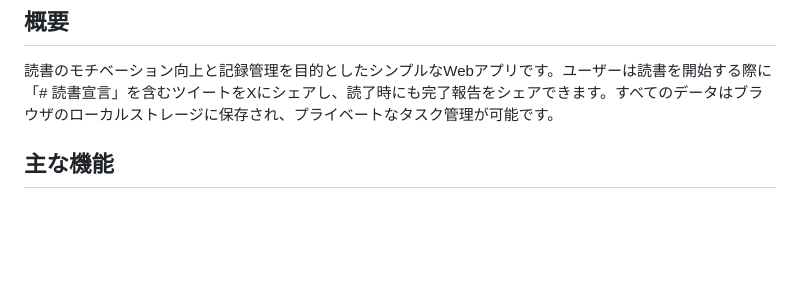
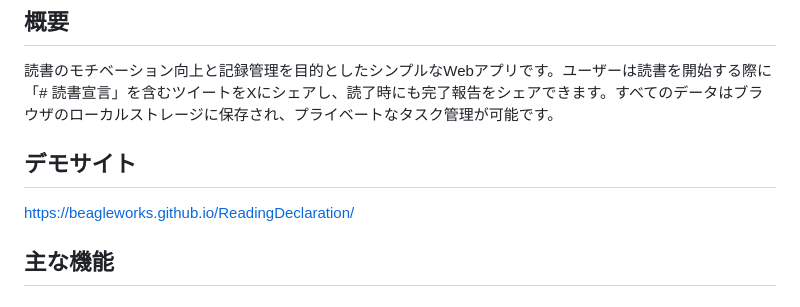
Before and after one commit to beagleworks/ReadingDeclaration, a Markdown page: README.md, the part around the change. Drawn GitHub-style; blank space fills up the shorter version.

Commit message:
Add README demo

```diff
--- a/README.md
+++ b/README.md
@@ -5,6 +5,9 @@
 ## 概要
 
 読書のモチベーション向上と記録管理を目的としたシンプルなWebアプリです。ユーザーは読書を開始する際に「# 読書宣言」を含むツイートをXにシェアし、読了時にも完了報告をシェアできます。すべてのデータはブラウザのローカルストレージに保存され、プライベートなタスク管理が可能です。
+
+## デモサイト
+https://beagleworks.github.io/ReadingDeclaration/
 
 ## 主な機能
 
```
